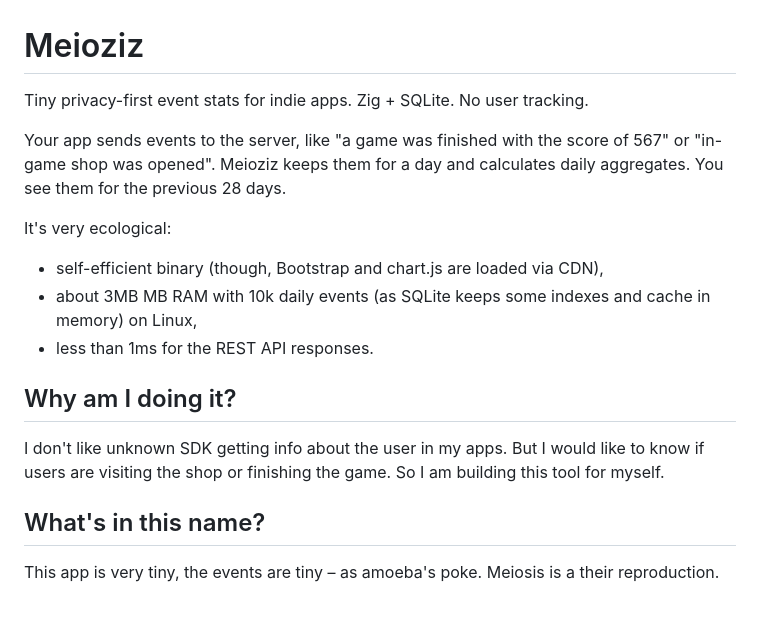
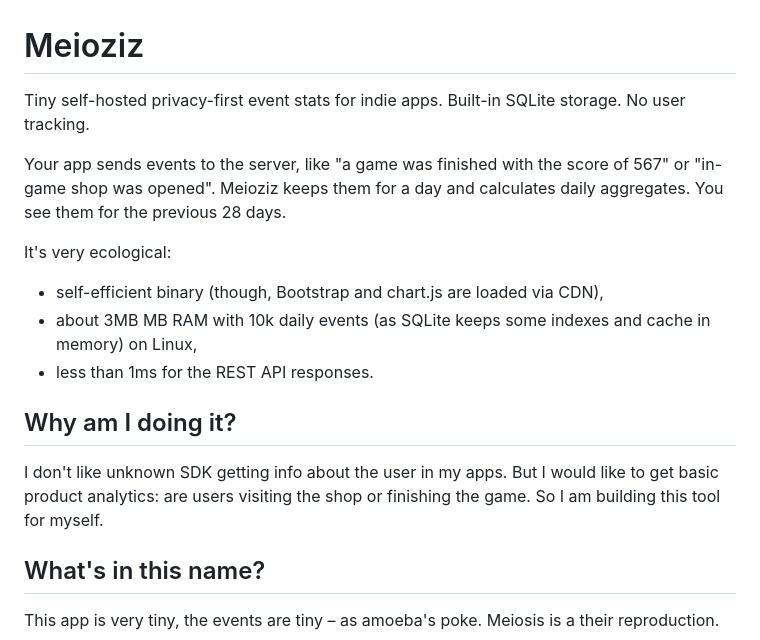
Before and after one commit to monjuik/meioziz, a Markdown page: README.md, the part around the change. Rendered like a GitHub page; blank space fills up the shorter version.

```diff
--- a/README.md
+++ b/README.md
@@ -1,6 +1,6 @@
 # Meioziz
 
-Tiny privacy-first event stats for indie apps. Zig + SQLite. No user tracking.
+Tiny self-hosted privacy-first event stats for indie apps. Built-in SQLite storage. No user tracking.
 
 Your app sends events to the server, like "a game was finished with the score of 567" or "in-game shop was opened". Meioziz keeps them for a day and calculates daily aggregates. You see them for the previous 28 days.
 
@@ -11,7 +11,7 @@ It's very ecological:
 
 ## Why am I doing it?
 
-I don't like unknown SDK getting info about the user in my apps. But I would like to know if users are visiting the shop or finishing the game.
+I don't like unknown SDK getting info about the user in my apps. But I would like to get basic product analytics: are users visiting the shop or finishing the game.
 So I am building this tool for myself.
 
 ## What's in this name?
```
